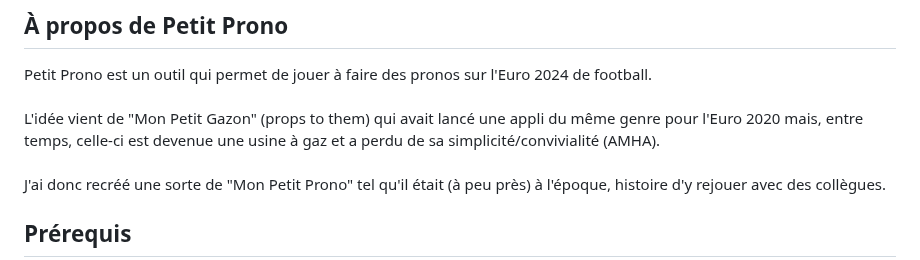
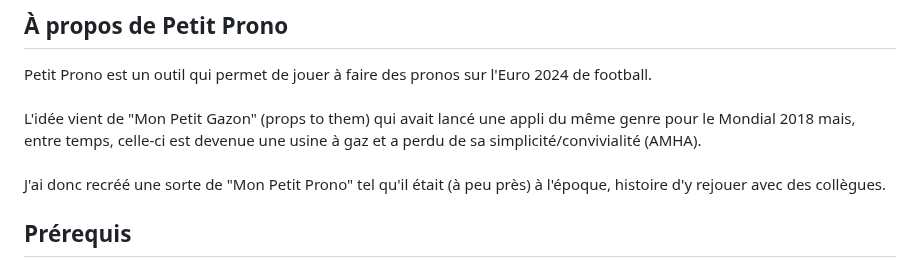
Before and after one commit to fluktegrute/PetitProno, a Markdown page: README.md, the part around the change. Rendered like a GitHub page.

```diff
--- a/README.md
+++ b/README.md
@@ -1,7 +1,7 @@
 ## À propos de Petit Prono
 
 Petit Prono est un outil qui permet de jouer à faire des pronos sur l'Euro 2024 de football.<br><br>
-L'idée vient de "Mon Petit Gazon" (props to them) qui avait lancé une appli du même genre pour l'Euro 2020 mais, entre temps, celle-ci est devenue une usine à gaz et a perdu de sa simplicité/convivialité (AMHA).<br><br>
+L'idée vient de "Mon Petit Gazon" (props to them) qui avait lancé une appli du même genre pour le Mondial 2018 mais, entre temps, celle-ci est devenue une usine à gaz et a perdu de sa simplicité/convivialité (AMHA).<br><br>
 J'ai donc recréé une sorte de "Mon Petit Prono" tel qu'il était (à peu près) à l'époque, histoire d'y rejouer avec des collègues.<br>
 
 ## Prérequis
```
